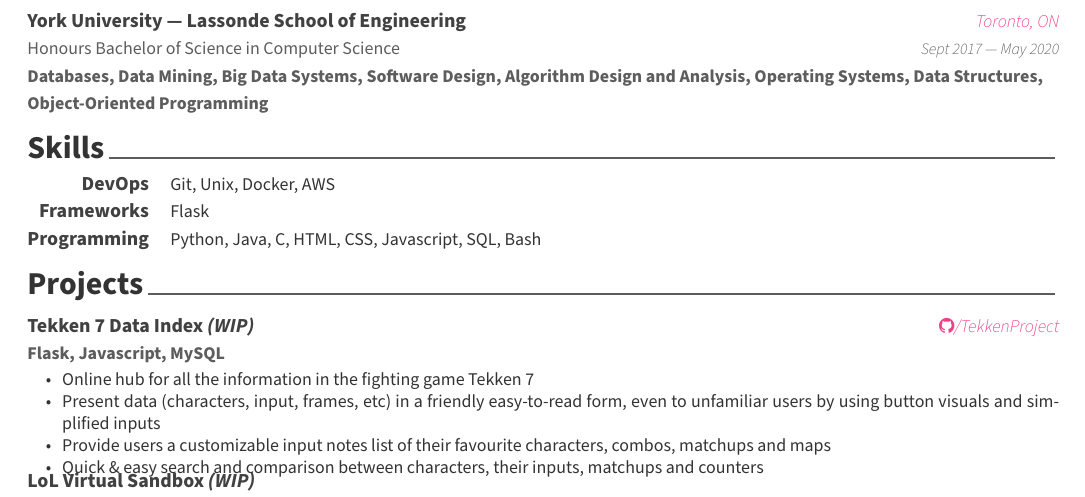
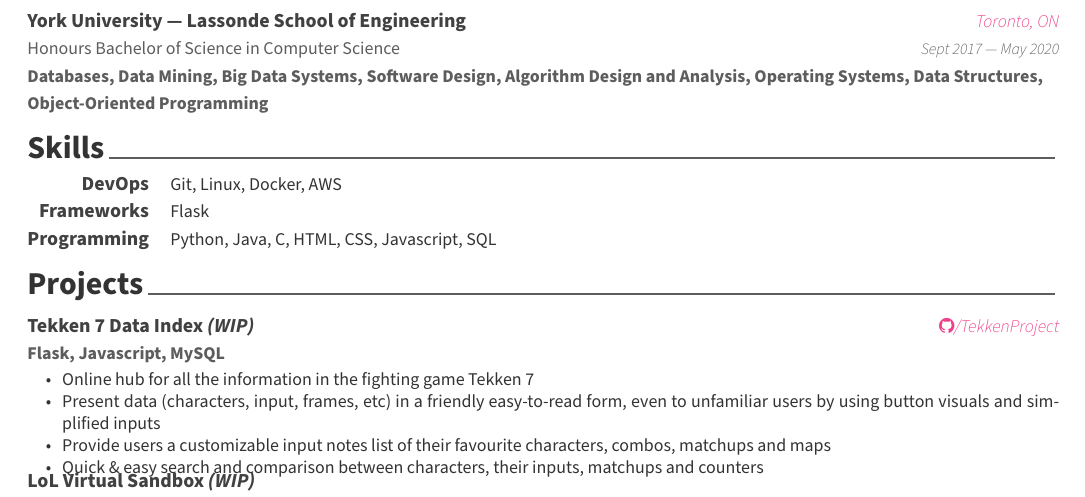
Before and after one commit to basulaib/resume, a LaTeX CV (resume.tex, which reads resume/skills.tex): part of the page, cut so that both start at the same text. Compiled offline with XeLaTeX.

Commit message:
updated skills

```diff
--- a/resume/skills.tex
+++ b/resume/skills.tex
@@ -17,7 +17,7 @@
 %---------------------------------------------------------
   \cvskill
     {DevOps} % Category
-    {Git, Unix, Docker, AWS} % Skills
+    {Git, Linux, Docker, AWS} % Skills
 
 %---------------------------------------------------------
   \cvskill
@@ -27,7 +27,7 @@
 %---------------------------------------------------------
   \cvskill
     {Programming} % Category
-    {Python, Java, C, HTML, CSS, Javascript, SQL, Bash} % Skills
+    {Python, Java, C, HTML, CSS, Javascript, SQL} % Skills
 
 %---------------------------------------------------------
   %\cvskill
```
Also changed, not shown: Abdullah_Basulaib_resume.pdf.
